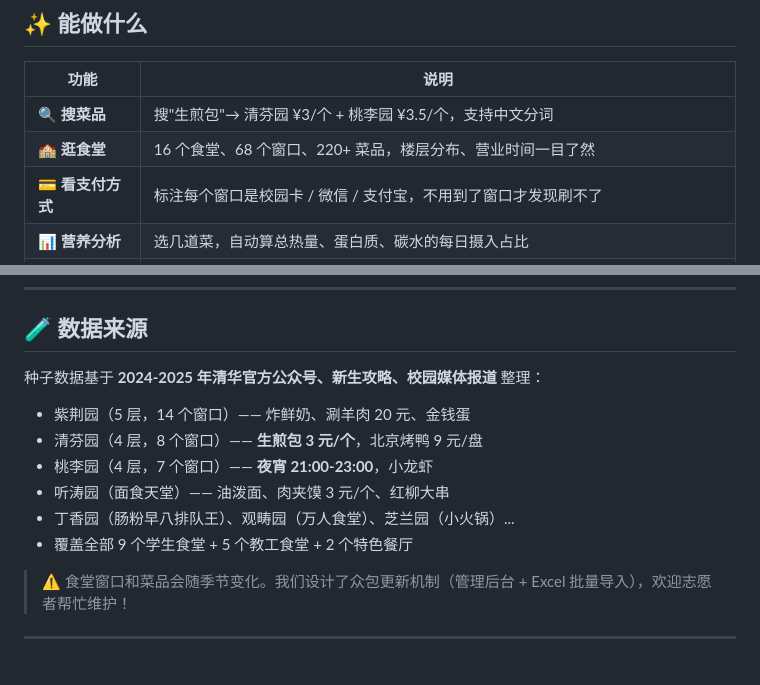
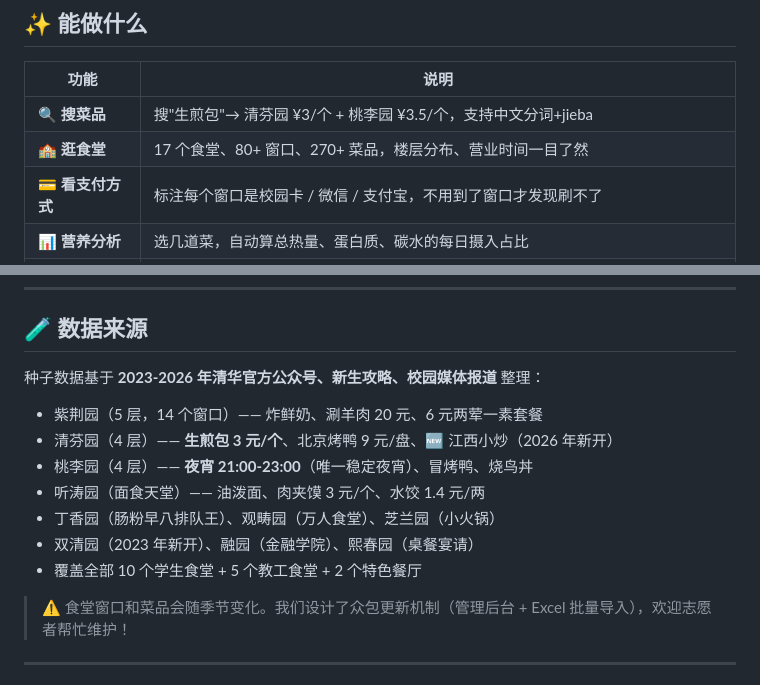
Before and after one commit to aXce1-z/THU-Canteen-APP, a Markdown page: README.md, 2 parts joined by grey strips. Drawn GitHub-style.

Commit message:
docs: README更新至17食堂/80+窗口/270+菜品，覆盖2023-2026数据

```diff
--- a/README.md
+++ b/README.md
@@ -10,8 +10,8 @@
 
 | 功能 | 说明 |
 |------|------|
-| 🔍 **搜菜品** | 搜"生煎包"→ 清芬园 ¥3/个 + 桃李园 ¥3.5/个，支持中文分词 |
-| 🏫 **逛食堂** | 16 个食堂、68 个窗口、220+ 菜品，楼层分布、营业时间一目了然 |
+| 🔍 **搜菜品** | 搜"生煎包"→ 清芬园 ¥3/个 + 桃李园 ¥3.5/个，支持中文分词+jieba |
+| 🏫 **逛食堂** | 17 个食堂、80+ 窗口、270+ 菜品，楼层分布、营业时间一目了然 |
 | 💳 **看支付方式** | 标注每个窗口是校园卡 / 微信 / 支付宝，不用到了窗口才发现刷不了 |
 | 📊 **营养分析** | 选几道菜，自动算总热量、蛋白质、碳水的每日摄入占比 |
 | ⭐ **评价打分** | 给窗口和菜品打分、写评价、打标签（"分量足""排队快"） |
@@ -94,13 +94,14 @@ thucanteen/
 
 ## 🧪 数据来源
 
-种子数据基于 **2024-2025 年清华官方公众号、新生攻略、校园媒体报道** 整理：
-- 紫荆园（5 层，14 个窗口）—— 炸鲜奶、涮羊肉 20 元、金钱蛋
-- 清芬园（4 层，8 个窗口）—— **生煎包 3 元/个**，北京烤鸭 9 元/盘
-- 桃李园（4 层，7 个窗口）—— **夜宵 21:00-23:00**，小龙虾
-- 听涛园（面食天堂）—— 油泼面、肉夹馍 3 元/个、红柳大串
-- 丁香园（肠粉早八排队王）、观畴园（万人食堂）、芝兰园（小火锅）...
-- 覆盖全部 9 个学生食堂 + 5 个教工食堂 + 2 个特色餐厅
+种子数据基于 **2023-2026 年清华官方公众号、新生攻略、校园媒体报道** 整理：
+- 紫荆园（5 层，14 个窗口）—— 炸鲜奶、涮羊肉 20 元、6 元两荤一素套餐
+- 清芬园（4 层）—— **生煎包 3 元/个**、北京烤鸭 9 元/盘、🆕 江西小炒（2026 年新开）
+- 桃李园（4 层）—— **夜宵 21:00-23:00**（唯一稳定夜宵）、冒烤鸭、烧鸟丼
+- 听涛园（面食天堂）—— 油泼面、肉夹馍 3 元/个、水饺 1.4 元/两
+- 丁香园（肠粉早八排队王）、观畴园（万人食堂）、芝兰园（小火锅）
+- 双清园（2023 年新开）、融园（金融学院）、熙春园（桌餐宴请）
+- 覆盖全部 10 个学生食堂 + 5 个教工食堂 + 2 个特色餐厅
 
 > ⚠️ 食堂窗口和菜品会随季节变化。我们设计了众包更新机制（管理后台 + Excel 批量导入），欢迎志愿者帮忙维护！
 
```
